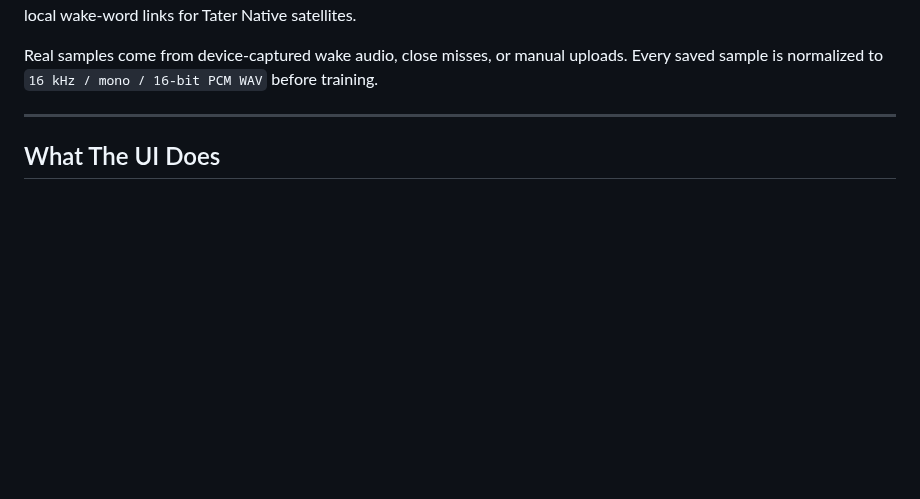
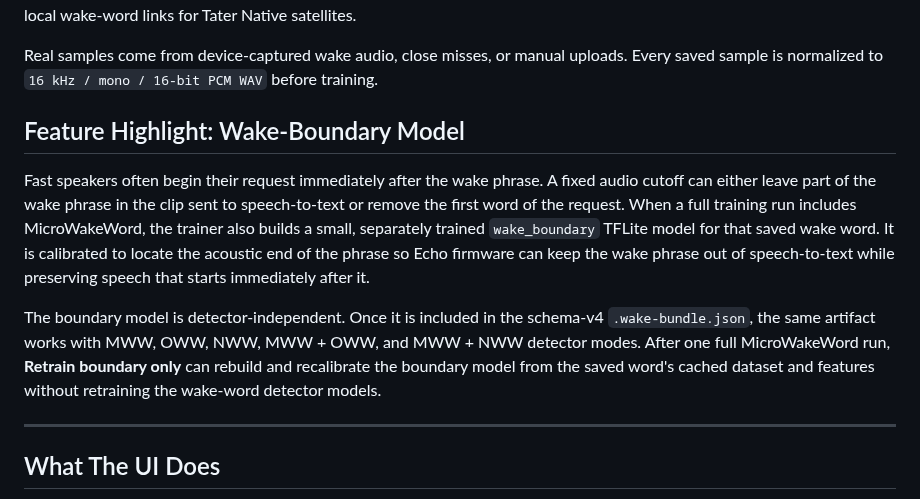
Before and after one commit to TaterTotterson/microWakeWord-Trainer-AppleSilicon, a Markdown page: README.md, the part around the change. GitHub-like rendering; blank space fills up the shorter version.

Commit message:
Document wake-boundary model feature

```diff
--- a/README.md
+++ b/README.md
@@ -12,6 +12,12 @@
 Train any mix of microWakeWord, openWakeWord, NanoWakeWord CNN, and NanoWakeWord GRU models on Apple Silicon with a local web UI, multilingual TTS, device-captured samples, reviewed false-wake negatives, live training logs, and local wake-word links for Tater Native satellites.
 
 Real samples come from device-captured wake audio, close misses, or manual uploads. Every saved sample is normalized to `16 kHz / mono / 16-bit PCM WAV` before training.
+
+## Feature Highlight: Wake-Boundary Model
+
+Fast speakers often begin their request immediately after the wake phrase. A fixed audio cutoff can either leave part of the wake phrase in the clip sent to speech-to-text or remove the first word of the request. When a full training run includes MicroWakeWord, the trainer also builds a small, separately trained `wake_boundary` TFLite model for that saved wake word. It is calibrated to locate the acoustic end of the phrase so Echo firmware can keep the wake phrase out of speech-to-text while preserving speech that starts immediately after it.
+
+The boundary model is detector-independent. Once it is included in the schema-v4 `.wake-bundle.json`, the same artifact works with MWW, OWW, NWW, MWW + OWW, and MWW + NWW detector modes. After one full MicroWakeWord run, **Retrain boundary only** can rebuild and recalibrate the boundary model from the saved word's cached dataset and features without retraining the wake-word detector models.
 
 ---
 
```
